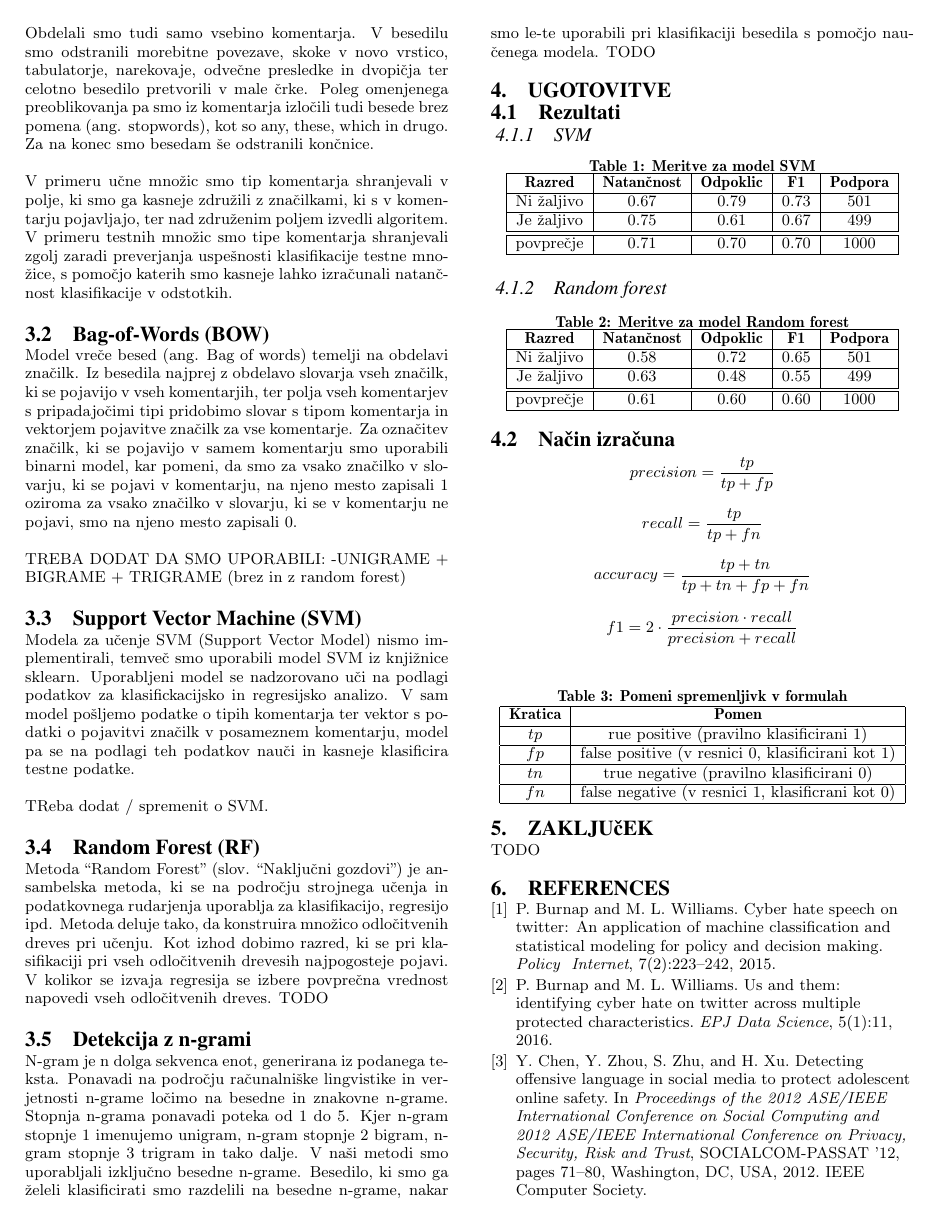
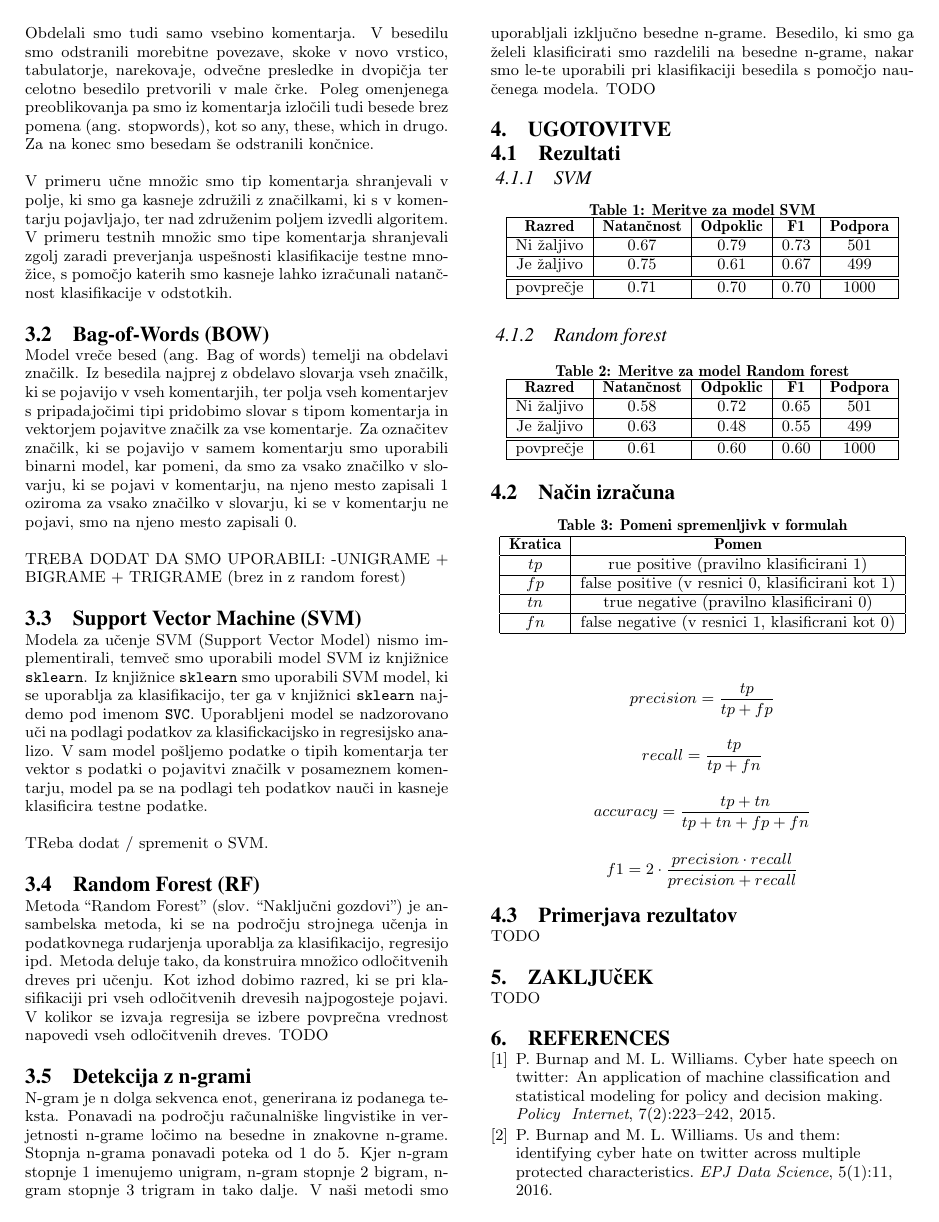
Before and after one commit to kb2623/jezikovne-tehnologije, a LaTeX paper (porocilo/document.tex): page 2 of 2 before the commit and page 2 of 3 after it. Compiled offline with pdfLaTeX.

Commit message:
Popravki.

```diff
--- a/porocilo/document.tex
+++ b/porocilo/document.tex
@@ -61,9 +61,14 @@ TREBA DODAT DA SMO UPORABILI:
 -UNIGRAME + BIGRAME + TRIGRAME (brez in z random forest)
 
 \subsection{Support Vector Machine (SVM)}
-Modela za učenje SVM (Support Vector Model) nismo implementirali, temveč smo uporabili model SVM iz knjižnice sklearn. Uporabljeni model se nadzorovano uči na podlagi podatkov za klasifickacijsko in regresijsko analizo. V sam model pošljemo podatke o tipih komentarja ter vektor s podatki o pojavitvi značilk v posameznem komentarju, model pa se na podlagi teh podatkov nauči in kasneje klasificira testne podatke.
+Modela za učenje SVM (Support Vector Model) nismo implementirali, temveč smo uporabili model SVM iz knjižnice \texttt{sklearn}.
+Iz knjižnice \texttt{sklearn} smo uporabili SVM model, ki se uporablja za klasifikacijo, ter ga v knjižnici \texttt{sklearn} najdemo pod imenom \texttt{SVC}.
+Uporabljeni model se nadzorovano uči na podlagi podatkov za klasifickacijsko in regresijsko analizo.
+V sam model pošljemo podatke o tipih komentarja ter vektor s podatki o pojavitvi značilk v posameznem komentarju, model pa se na podlagi teh podatkov nauči in kasneje klasificira testne podatke.
 
 TReba dodat / spremenit o SVM.
+
+
 
 \subsection{Random Forest (RF)}
 Metoda “Random Forest” (slov. “Naključni gozdovi”) je ansambelska metoda, ki se na področju strojnega učenja in podatkovnega rudarjenja uporablja za klasifikacijo, regresijo ipd. Metoda deluje tako, da konstruira množico odločitvenih dreves pri učenju. Kot izhod dobimo razred, ki se pri klasifikaciji pri vseh odločitvenih drevesih najpogosteje pojavi. V kolikor se izvaja regresija se izbere povprečna vrednost napovedi vseh odločitvenih dreves. TODO
@@ -121,6 +121,14 @@ $$ f1 = 2 \cdot \frac{precision \cdot recall}{precision + recall} $$
 	\end{tabular}
 \end{table}
 
+$$ precision = \frac{tp}{tp + fp} $$
+$$ recall = \frac{tp}{tp + fn} $$
+$$ accuracy = \frac{tp + tn}{tp + tn + fp + fn} $$
+$$ f1 = 2 \cdot \frac{precision \cdot recall}{precision + recall} $$
+
+\subsection{Primerjava rezultatov}
+TODO
+
 \section{Zaključek}
 TODO
 
```
Also changed, not shown: porocilo/document.tex (5 more changed lines).
